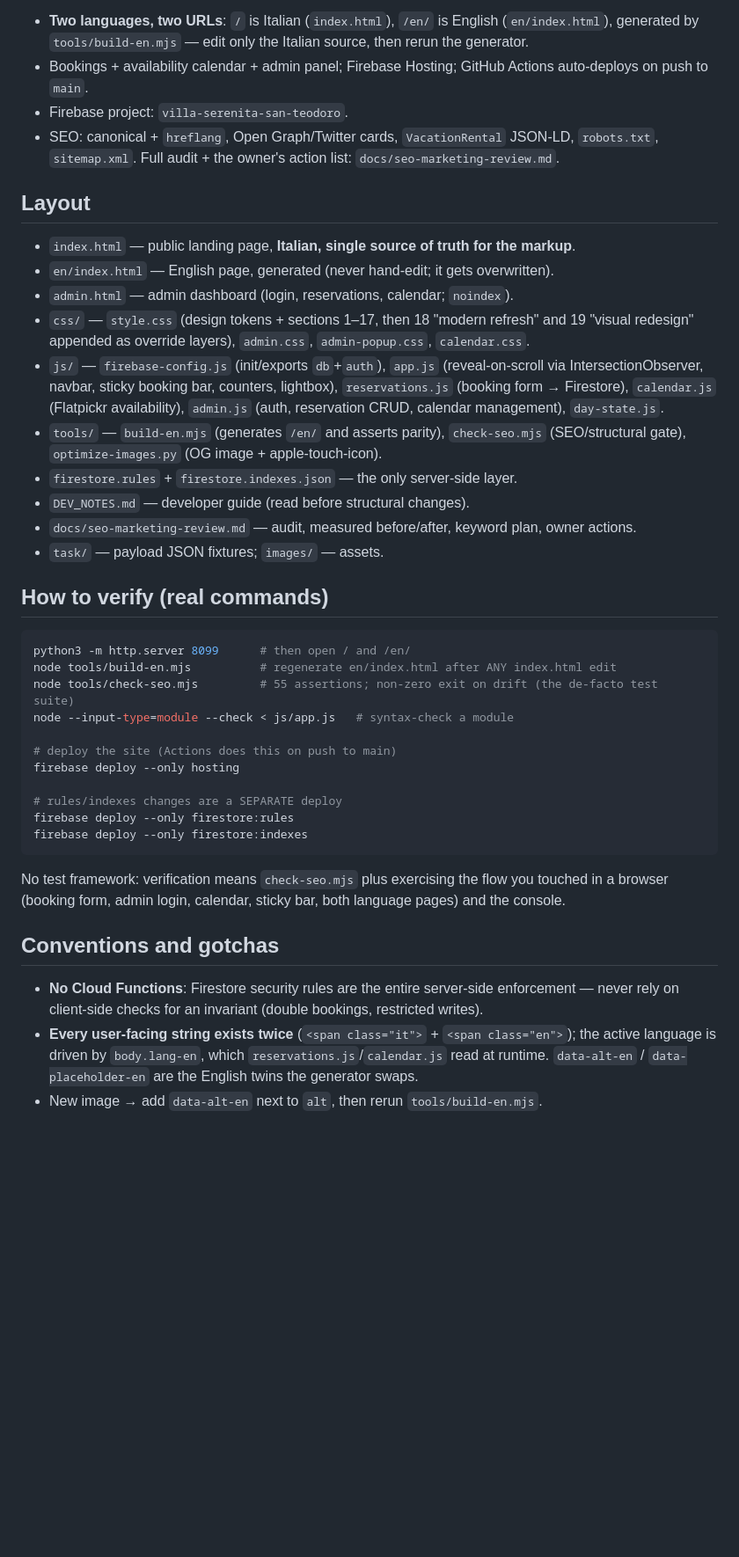
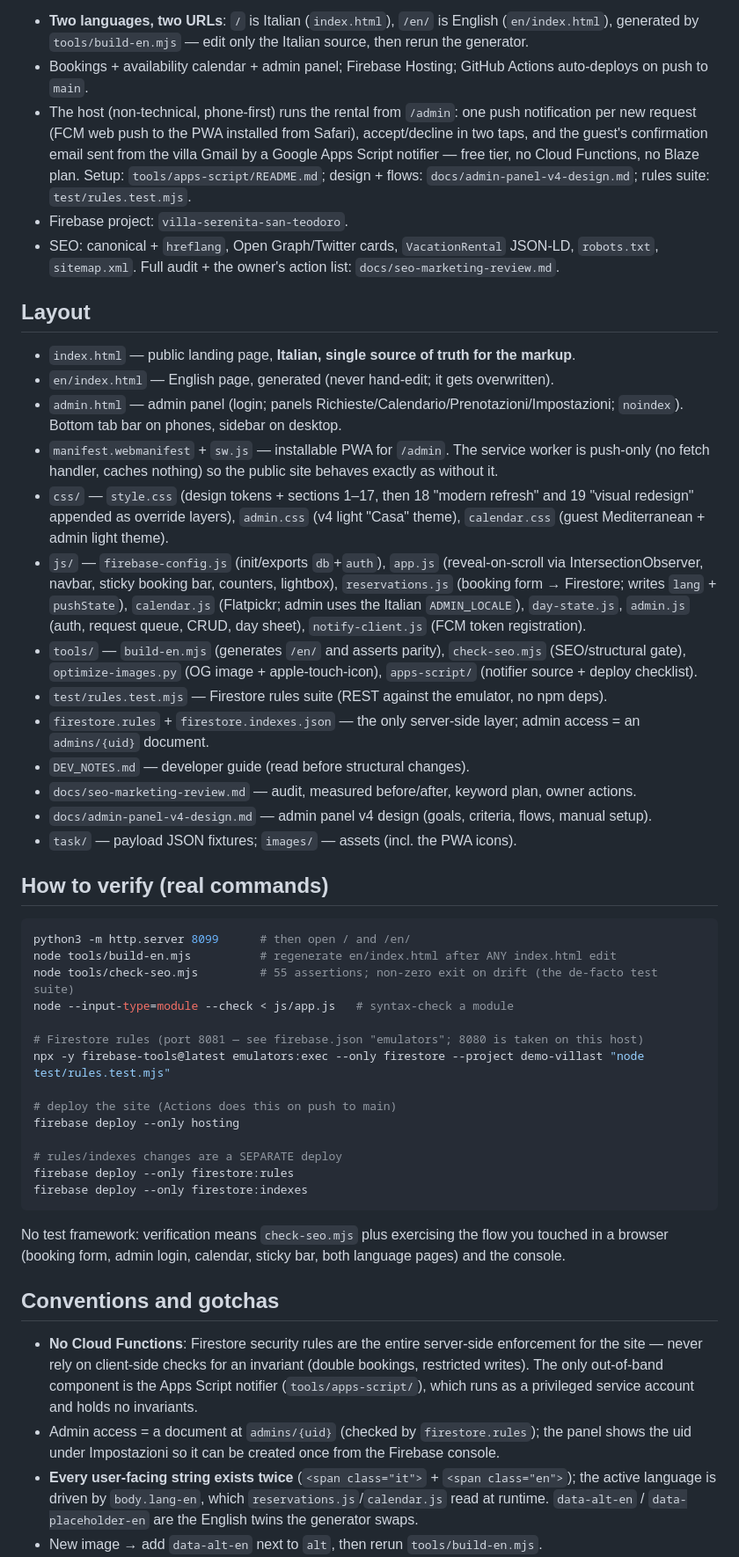
Before and after one commit to emaxgms/VillaST, a Markdown page: AGENTS.md, the part around the change. Shown at 88% size. Drawn GitHub-style; blank space fills up the shorter version.

Commit message:
docs(agents): v4 architecture — PWA push, Apps Script notifier, rules suite, admins/{uid}

```diff
--- a/AGENTS.md
+++ b/AGENTS.md
@@ -11,6 +11,11 @@ backend. One generated file (`en/index.html`) is committed, never built in CI.
   generated by `tools/build-en.mjs` — edit only the Italian source, then rerun the generator.
 - Bookings + availability calendar + admin panel; Firebase Hosting; GitHub Actions auto-deploys on
   push to `main`.
+- The host (non-technical, phone-first) runs the rental from `/admin`: one push notification per new
+  request (FCM web push to the PWA installed from Safari), accept/decline in two taps, and the
+  guest's confirmation email sent from the villa Gmail by a Google Apps Script notifier — free tier,
+  no Cloud Functions, no Blaze plan. Setup: `tools/apps-script/README.md`; design + flows:
+  `docs/admin-panel-v4-design.md`; rules suite: `test/rules.test.mjs`.
 - Firebase project: `villa-serenita-san-teodoro`.
 - SEO: canonical + `hreflang`, Open Graph/Twitter cards, `VacationRental` JSON-LD, `robots.txt`,
   `sitemap.xml`. Full audit + the owner's action list: `docs/seo-marketing-review.md`.
@@ -19,19 +24,28 @@ backend. One generated file (`en/index.html`) is committed, never built in CI.
 
 - `index.html` — public landing page, **Italian, single source of truth for the markup**.
 - `en/index.html` — English page, generated (never hand-edit; it gets overwritten).
-- `admin.html` — admin dashboard (login, reservations, calendar; `noindex`).
+- `admin.html` — admin panel (login; panels Richieste/Calendario/Prenotazioni/Impostazioni;
+  `noindex`). Bottom tab bar on phones, sidebar on desktop.
+- `manifest.webmanifest` + `sw.js` — installable PWA for `/admin`. The service worker is push-only
+  (no fetch handler, caches nothing) so the public site behaves exactly as without it.
 - `css/` — `style.css` (design tokens + sections 1–17, then 18 "modern refresh" and 19 "visual
-  redesign" appended as override layers), `admin.css`, `admin-popup.css`, `calendar.css`.
+  redesign" appended as override layers), `admin.css` (v4 light "Casa" theme), `calendar.css`
+  (guest Mediterranean + admin light theme).
 - `js/` — `firebase-config.js` (init/exports `db`+`auth`), `app.js` (reveal-on-scroll via
   IntersectionObserver, navbar, sticky booking bar, counters, lightbox), `reservations.js`
-  (booking form → Firestore), `calendar.js` (Flatpickr availability), `admin.js` (auth,
-  reservation CRUD, calendar management), `day-state.js`.
+  (booking form → Firestore; writes `lang` + `pushState`), `calendar.js` (Flatpickr; admin uses the
+  Italian `ADMIN_LOCALE`), `day-state.js`, `admin.js` (auth, request queue, CRUD, day sheet),
+  `notify-client.js` (FCM token registration).
 - `tools/` — `build-en.mjs` (generates `/en/` and asserts parity), `check-seo.mjs` (SEO/structural
-  gate), `optimize-images.py` (OG image + apple-touch-icon).
-- `firestore.rules` + `firestore.indexes.json` — the only server-side layer.
+  gate), `optimize-images.py` (OG image + apple-touch-icon), `apps-script/` (notifier source +
+  deploy checklist).
+- `test/rules.test.mjs` — Firestore rules suite (REST against the emulator, no npm deps).
+- `firestore.rules` + `firestore.indexes.json` — the only server-side layer; admin access = an
+  `admins/{uid}` document.
 - `DEV_NOTES.md` — developer guide (read before structural changes).
 - `docs/seo-marketing-review.md` — audit, measured before/after, keyword plan, owner actions.
-- `task/` — payload JSON fixtures; `images/` — assets.
+- `docs/admin-panel-v4-design.md` — admin panel v4 design (goals, criteria, flows, manual setup).
+- `task/` — payload JSON fixtures; `images/` — assets (incl. the PWA icons).
 
 ## How to verify (real commands)
 
@@ -40,6 +54,9 @@ python3 -m http.server 8099      # then open / and /en/
 node tools/build-en.mjs          # regenerate en/index.html after ANY index.html edit
 node tools/check-seo.mjs         # 55 assertions; non-zero exit on drift (the de-facto test suite)
 node --input-type=module --check < js/app.js   # syntax-check a module
+
+# Firestore rules (port 8081 — see firebase.json "emulators"; 8080 is taken on this host)
+npx -y firebase-tools@latest emulators:exec --only firestore --project demo-villast "node test/rules.test.mjs"
 
 # deploy the site (Actions does this on push to main)
 firebase deploy --only hosting
@@ -54,8 +71,12 @@ browser (booking form, admin login, calendar, sticky bar, both language pages) a
 
 ## Conventions and gotchas
 
-- **No Cloud Functions**: Firestore security rules are the entire server-side enforcement — never
-  rely on client-side checks for an invariant (double bookings, restricted writes).
+- **No Cloud Functions**: Firestore security rules are the entire server-side enforcement for the
+  site — never rely on client-side checks for an invariant (double bookings, restricted writes).
+  The only out-of-band component is the Apps Script notifier (`tools/apps-script/`), which runs as a
+  privileged service account and holds no invariants.
+- Admin access = a document at `admins/{uid}` (checked by `firestore.rules`); the panel shows the uid
+  under Impostazioni so it can be created once from the Firebase console.
 - **Every user-facing string exists twice** (`<span class="it">` + `<span class="en">`); the active
   language is driven by `body.lang-en`, which `reservations.js`/`calendar.js` read at runtime.
   `data-alt-en` / `data-placeholder-en` are the English twins the generator swaps.
```
